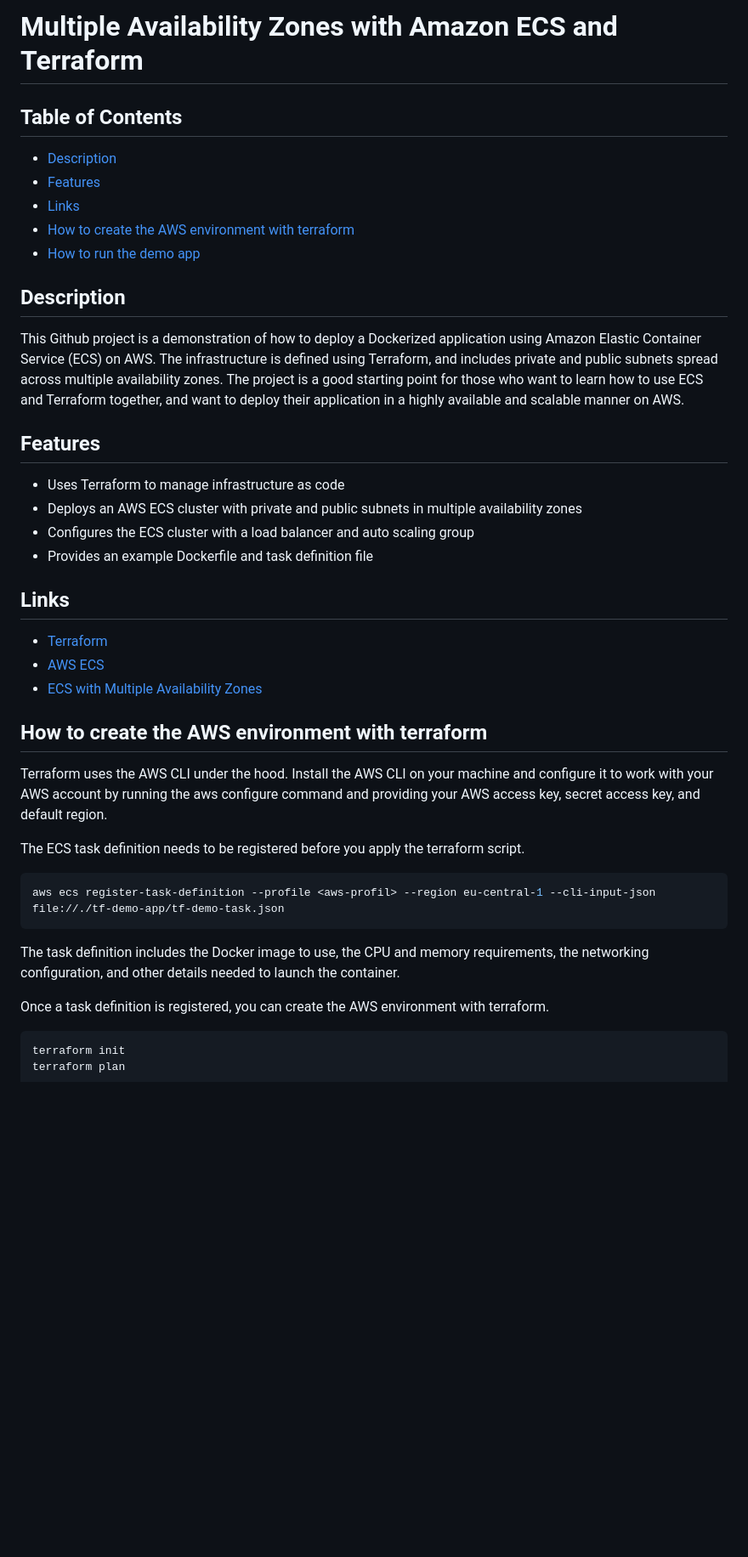
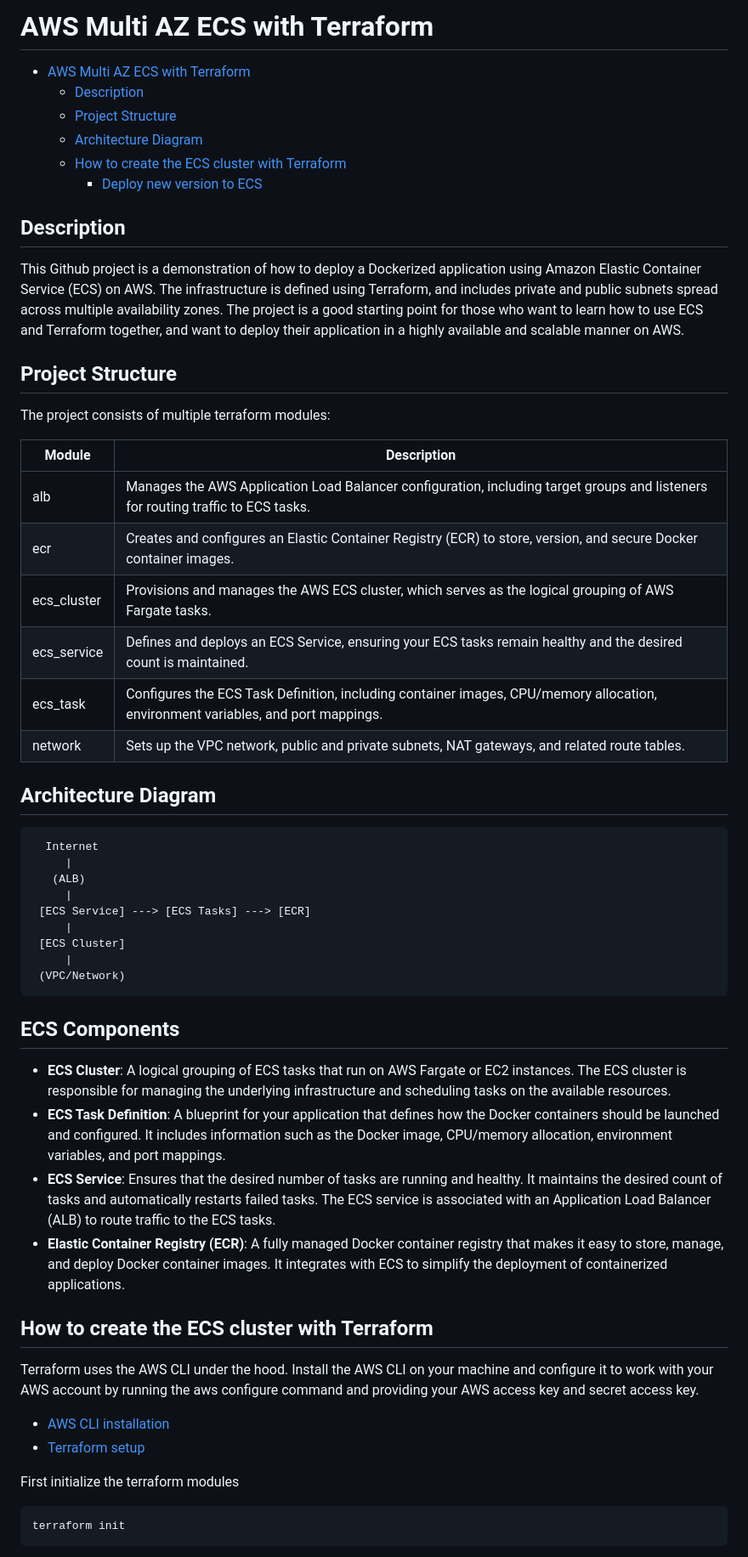
Before and after one commit to patrickamsler/ecs-mulit-az, a Markdown page: README.md, the part around the change printed below. Shown: that part at 85% size. Rendered like a GitHub page; blank space fills up the shorter version.

````diff
--- a/README.md
+++ b/README.md
@@ -1,42 +1,60 @@
-# Multiple Availability Zones with Amazon ECS and Terraform
+# AWS Multi AZ ECS with Terraform
 
-## Table of Contents
-
-- [Description](#Description)
-- [Features](#features)
-- [Links](#links)
-- [How to create the AWS environment with terraform](#how-to-create-the-aws-environment-with-terraform)
-- [How to run the demo app](#how-to-run-the-demo-app)
+<!-- TOC -->
+* [AWS Multi AZ ECS with Terraform](#aws-multi-az-ecs-with-terraform)
+  * [Description](#description)
+  * [Project Structure](#project-structure)
+  * [Architecture Diagram](#architecture-diagram)
+  * [How to create the ECS cluster with Terraform](#how-to-create-the-ecs-cluster-with-terraform)
+    * [Deploy new version to ECS](#deploy-new-version-to-ecs)
+<!-- TOC -->
 
 ##  Description
 
 This Github project is a demonstration of how to deploy a Dockerized application using Amazon Elastic Container Service (ECS) on AWS. The infrastructure is defined using Terraform, and includes private and public subnets spread across multiple availability zones. The project is a good starting point for those who want to learn how to use ECS and Terraform together, and want to deploy their application in a highly available and scalable manner on AWS.
 
-## Features
 
-- Uses Terraform to manage infrastructure as code
-- Deploys an AWS ECS cluster with private and public subnets in multiple availability zones
-- Configures the ECS cluster with a load balancer and auto scaling group
-- Provides an example Dockerfile and task definition file
+## Project Structure
 
-## Links
+The project consists of multiple terraform modules:
 
-- [Terraform](https://registry.terraform.io/providers/hashicorp/aws/latest/docs)
-- [AWS ECS](https://aws.amazon.com/ecs/)
-- [ECS with Multiple Availability Zones](https://docs.aws.amazon.com/AmazonECS/latest/developerguide/create-service-discovery.html)
+| Module      | Description                                                                                                                      |
+|-------------|----------------------------------------------------------------------------------------------------------------------------------|
+| alb         | Manages the AWS Application Load Balancer configuration, including target groups and listeners for routing traffic to ECS tasks. |
+| ecr         | Creates and configures an Elastic Container Registry (ECR) to store, version, and secure Docker container images.                |
+| ecs_cluster | Provisions and manages the AWS ECS cluster, which serves as the logical grouping of AWS Fargate tasks.                           |
+| ecs_service | Defines and deploys an ECS Service, ensuring your ECS tasks remain healthy and the desired count is maintained.                  |
+| ecs_task    | Configures the ECS Task Definition, including container images, CPU/memory allocation, environment variables, and port mappings. |
+| network     | Sets up the VPC network, public and private subnets, NAT gateways, and related route tables.                                     |
 
+## Architecture Diagram
 
-## How to create the AWS environment with terraform
-
-Terraform uses the AWS CLI under the hood. Install the AWS CLI on your machine and configure it to work with your AWS account by running the aws configure command and providing your AWS access key, secret access key, and default region.
-
-The ECS task definition needs to be registered before you apply the terraform script.
-```shell
-aws ecs register-task-definition --profile <aws-profil> --region eu-central-1 --cli-input-json file://./tf-demo-app/tf-demo-task.json
+```
+  Internet
+     |
+   (ALB)
+     |
+ [ECS Service] ---> [ECS Tasks] ---> [ECR]
+     |
+ [ECS Cluster]
+     |
+ (VPC/Network)
 ```
 
-The task definition includes the Docker image to use, the CPU and memory requirements, the networking configuration, and other details needed to launch the container.
+## ECS Components
 
-Once a task definition is registered, you can create the AWS environment with terraform.
+- **ECS Cluster**: A logical grouping of ECS tasks that run on AWS Fargate or EC2 instances. The ECS cluster is responsible for managing the underlying infrastructure and scheduling tasks on the available resources.
+- **ECS Task Definition**: A blueprint for your application that defines how the Docker containers should be launched and configured. It includes information such as the Docker image, CPU/memory allocation, environment variables, and port mappings.
+- **ECS Service**: Ensures that the desired number of tasks are running and healthy. It maintains the desired count of tasks and automatically restarts failed tasks. The ECS service is associated with an Application Load Balancer (ALB) to route traffic to the ECS tasks.
+- **Elastic Container Registry (ECR)**: A fully managed Docker container registry that makes it easy to store, manage, and deploy Docker container images. It integrates with ECS to simplify the deployment of containerized applications.
+
+## How to create the ECS cluster with Terraform
+
+Terraform uses the AWS CLI under the hood. Install the AWS CLI on your machine and configure it to work with your AWS account by running the aws configure command and providing your AWS access key and secret access key.
+
+- [AWS CLI installation](https://docs.aws.amazon.com/cli/latest/userguide/getting-started-install.html)
+- [Terraform setup](https://developer.hashicorp.com/terraform/tutorials/aws-get-started/install-cli)
+
+First initialize the terraform modules
 ```shell
 terraform init
````
Also changed, not shown: other parts of README.md (+42 -34 lines), notes.md (deleted, +0 -54 lines).
